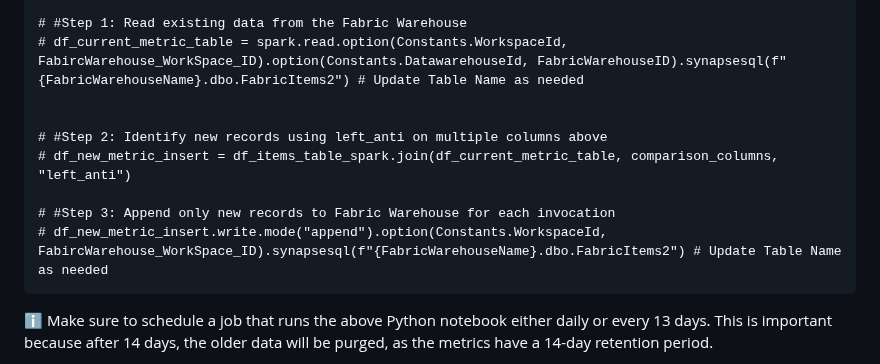
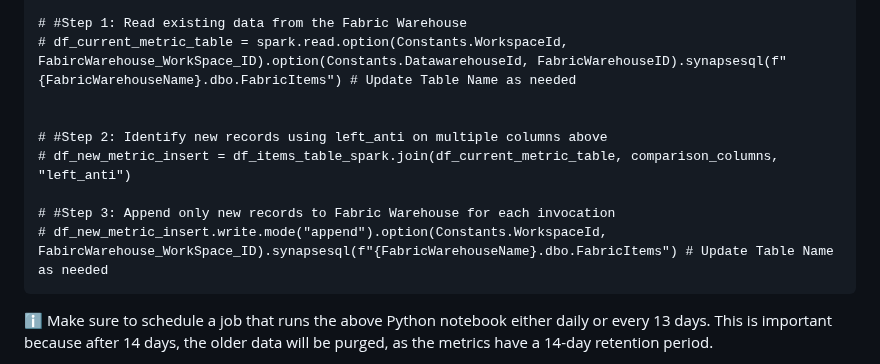
Before and after one commit to azurepocmain/fabricpocmain.github.io, a Markdown page: articles/fabric-capacity-metrics-extraction.md, the part around the change. Drawn GitHub-style.

Commit message:
Update fabric-capacity-metrics-extraction.md
update table name to correct value

````diff
--- a/articles/fabric-capacity-metrics-extraction.md
+++ b/articles/fabric-capacity-metrics-extraction.md
@@ -160,14 +160,14 @@ df_items_table_spark.write.mode("append").option(Constants.WorkspaceId, FabircWa
 # comparison_columns = ["capacityId", "ItemId", "ItemKind", "ItemName", "Timestamp", "WorkspaceId", "UniqueKey" ]  #Using following columns as a unique key for  join
 
 # #Step 1: Read existing data from the Fabric Warehouse
-# df_current_metric_table = spark.read.option(Constants.WorkspaceId, FabircWarehouse_WorkSpace_ID).option(Constants.DatawarehouseId, FabricWarehouseID).synapsesql(f"{FabricWarehouseName}.dbo.FabricItems2") # Update Table Name as needed
+# df_current_metric_table = spark.read.option(Constants.WorkspaceId, FabircWarehouse_WorkSpace_ID).option(Constants.DatawarehouseId, FabricWarehouseID).synapsesql(f"{FabricWarehouseName}.dbo.FabricItems") # Update Table Name as needed
 
 
 # #Step 2: Identify new records using left_anti on multiple columns above
 # df_new_metric_insert = df_items_table_spark.join(df_current_metric_table, comparison_columns, "left_anti")
 
 # #Step 3: Append only new records to Fabric Warehouse for each invocation
-# df_new_metric_insert.write.mode("append").option(Constants.WorkspaceId, FabircWarehouse_WorkSpace_ID).synapsesql(f"{FabricWarehouseName}.dbo.FabricItems2") # Update Table Name as needed
+# df_new_metric_insert.write.mode("append").option(Constants.WorkspaceId, FabircWarehouse_WorkSpace_ID).synapsesql(f"{FabricWarehouseName}.dbo.FabricItems") # Update Table Name as needed
 ```
 
 ℹ️ Make sure to schedule a job that runs the above Python notebook either daily or every 13 days.
````
